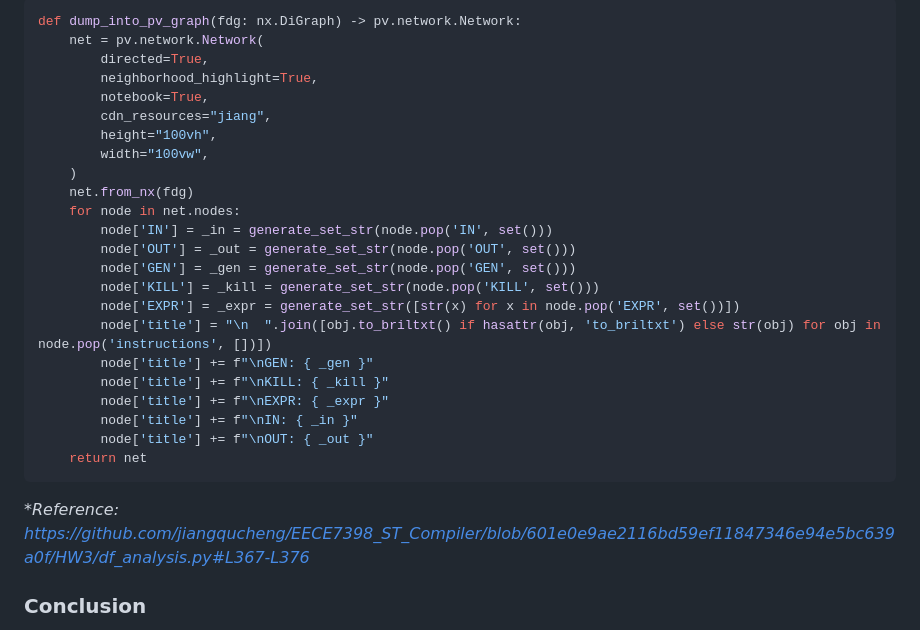
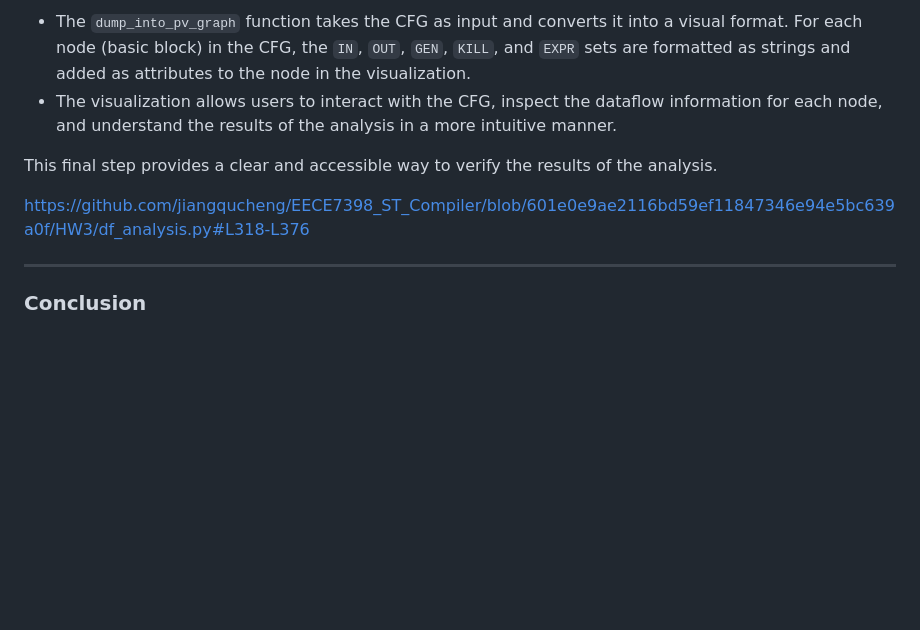
Before and after one commit to jiangqucheng/EECE7398_ST_Compiler, a Markdown page: HW3/README.md, the part around the change printed below. Drawn GitHub-style; blank space fills up the shorter version.

````diff
--- a/HW3/README.md
+++ b/HW3/README.md
@@ -187,31 +146,12 @@ Finally, the script generates an HTML visualization of the CFG with the computed
 
-```python
-def dump_into_pv_graph(fdg: nx.DiGraph) -> pv.network.Network:
-    net = pv.network.Network(
-        directed=True,
-        neighborhood_highlight=True,
-        notebook=True,
-        cdn_resources="jiang",
-        height="100vh",
-        width="100vw",
-    )
-    net.from_nx(fdg)
-    for node in net.nodes:
-        node['IN'] = _in = generate_set_str(node.pop('IN', set()))
-        node['OUT'] = _out = generate_set_str(node.pop('OUT', set()))
-        node['GEN'] = _gen = generate_set_str(node.pop('GEN', set()))
-        node['KILL'] = _kill = generate_set_str(node.pop('KILL', set()))
-        node['EXPR'] = _expr = generate_set_str([str(x) for x in node.pop('EXPR', set())])
-        node['title'] = "\n  ".join([obj.to_briltxt() if hasattr(obj, 'to_briltxt') else str(obj) for obj in node.pop('instructions', [])])
-        node['title'] += f"\nGEN: { _gen }"
-        node['title'] += f"\nKILL: { _kill }"
-        node['title'] += f"\nEXPR: { _expr }"
-        node['title'] += f"\nIN: { _in }"
-        node['title'] += f"\nOUT: { _out }"
-    return net
-```
-_\*Reference: https://github.com/jiangqucheng/EECE7398_ST_Compiler/blob/601e0e9ae2116bd59ef11847346e94e5bc639a0f/HW3/df_analysis.py#L367-L376_
+- The `dump_into_pv_graph` function takes the CFG as input and converts it into a visual format. For each node (basic block) in the CFG, the `IN`, `OUT`, `GEN`, `KILL`, and `EXPR` sets are formatted as strings and added as attributes to the node in the visualization.
+- The visualization allows users to interact with the CFG, inspect the dataflow information for each node, and understand the results of the analysis in a more intuitive manner.
 
+This final step provides a clear and accessible way to verify the results of the analysis.
+
+https://github.com/jiangqucheng/EECE7398_ST_Compiler/blob/601e0e9ae2116bd59ef11847346e94e5bc639a0f/HW3/df_analysis.py#L318-L376
+
+---
 
 ### Conclusion
 
````
Also changed, not shown: other parts of HW3/README.md (+74 -115 lines).
